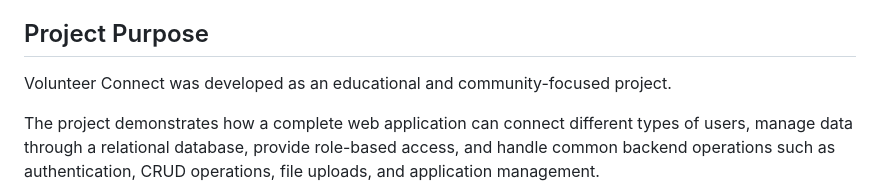
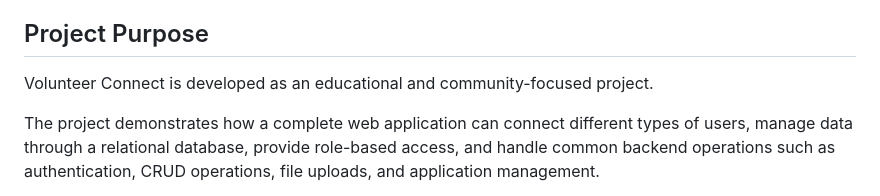
Before and after one commit to bstoficial/volunteer-connect, a Markdown page: README.md, the part around the change. GitHub-like rendering.

Commit message:
Update Volunteer Connect

```diff
--- a/README.md
+++ b/README.md
@@ -512,7 +512,7 @@ Sujan Timalsina — Developer
 
 ## Project Purpose
 
-Volunteer Connect was developed as an educational and community-focused project.
+Volunteer Connect is developed as an educational and community-focused project.
 
 The project demonstrates how a complete web application can connect different types of users, manage data through a relational database, provide role-based access, and handle common backend operations such as authentication, CRUD operations, file uploads, and application management.
 
```
